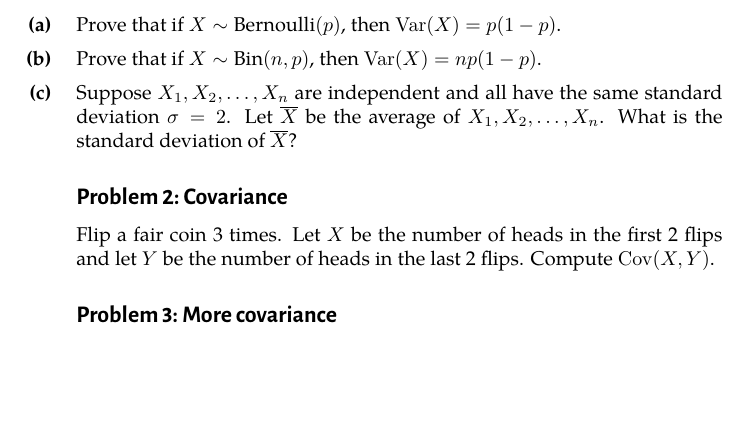
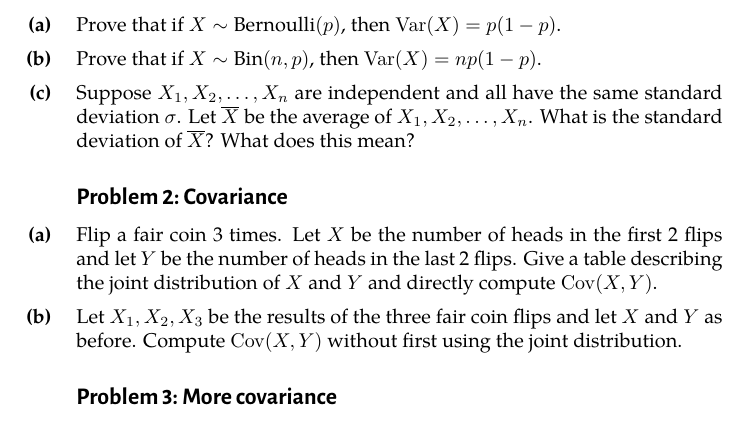
Before and after one commit to BasicProbability/Exercises, a LaTeX document (board/04-board-questions.tex): part of the page, cut so that both start at the same text, the shorter picture padded with empty space. The pictures show the PDF file board/04-board-questions.pdf that the author committed with the source.

Commit message:
board questions

```diff
--- a/board/04-board-questions.tex
+++ b/board/04-board-questions.tex
@@ -27,16 +27,26 @@
   % c)
   \begin{subex}
     Suppose $X_1, X_2, \ldots, X_n$ are independent and all have the same standard
-    deviation $\sigma=2$. Let $\overline{X}$ be the average of
-    $X_1, X_2, \ldots, X_n$. What is the standard deviation of $\overline{X}$?
+    deviation $\sigma$. Let $\overline{X}$ be the average of
+    $X_1, X_2, \ldots, X_n$. What is the standard deviation of $\overline{X}$? What
+    does this mean?
   \end{subex}
 \end{exercise}
 
 %---------------
 
 \begin{exercise}[Covariance]
-  Flip a fair coin 3 times. Let $X$ be the number of heads in the first 2 flips
-  and let $Y$ be the number of heads in the last 2 flips. Compute $\cov(X,Y)$.
+  \begin{subex}
+    Flip a fair coin 3 times. Let $X$ be the number of heads in the first 2 flips
+    and let $Y$ be the number of heads in the last 2 flips. Give a table describing
+    the joint distribution of $X$ and $Y$ and directly compute $\cov(X,Y)$.
+  \end{subex}
+
+  \begin{subex}
+    Let $X_1, X_2, X_3$ be the results of the three fair coin flips and let $X$ and $Y$
+    as before. Compute $\cov(X,Y)$ without first using the joint distribution.
+  \end{subex}
+
 \end{exercise}
 
 %---------------
```
Also changed, not shown: board/03-board-questions.tex (+6 -6 lines), board/05-board-questions.tex (+1 -1 lines), board/03-board-questions-A4.pdf, board/03-board-questions.pdf, board/04-board-questions.pdf, board/05-board-questions.pdf.
